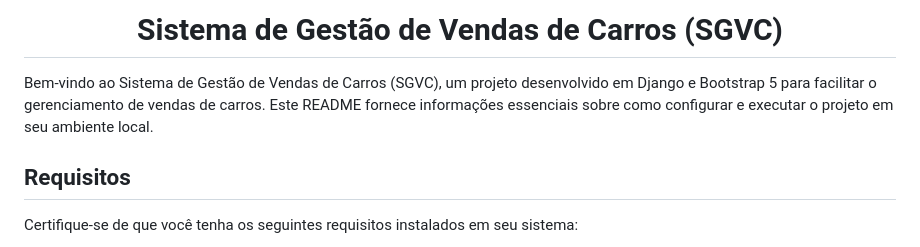
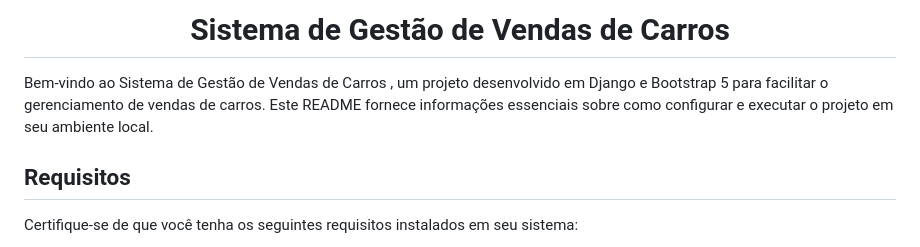
Before and after one commit to Marlon-Ribeir0/Gestao-Carros---Django, a Markdown page: README.md, the part around the change. Rendered like a GitHub page.

```diff
--- a/README.md
+++ b/README.md
@@ -1,6 +1,6 @@
-<h1 align="center">Sistema de Gestão de Vendas de Carros (SGVC)</h1>
+<h1 align="center">Sistema de Gestão de Vendas de Carros </h1>
 
-<p>Bem-vindo ao Sistema de Gestão de Vendas de Carros (SGVC), um projeto desenvolvido em Django e Bootstrap 5 para facilitar o gerenciamento de vendas de carros. Este README fornece informações essenciais sobre como configurar e executar o projeto em seu ambiente local.</p>
+<p>Bem-vindo ao Sistema de Gestão de Vendas de Carros , um projeto desenvolvido em Django e Bootstrap 5 para facilitar o gerenciamento de vendas de carros. Este README fornece informações essenciais sobre como configurar e executar o projeto em seu ambiente local.</p>
 
 <h2>Requisitos</h2>
 <p>Certifique-se de que você tenha os seguintes requisitos instalados em seu sistema:</p>
```
